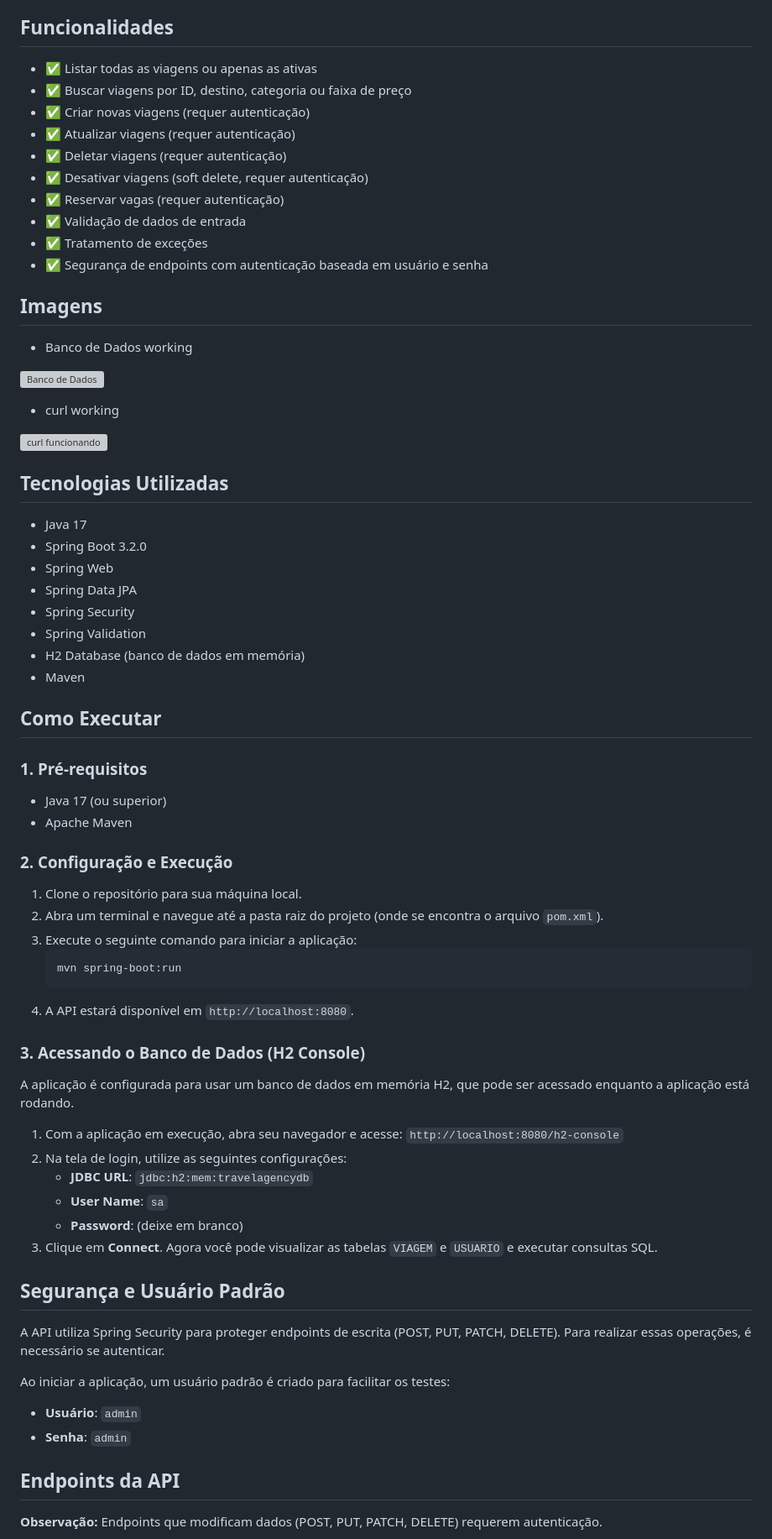
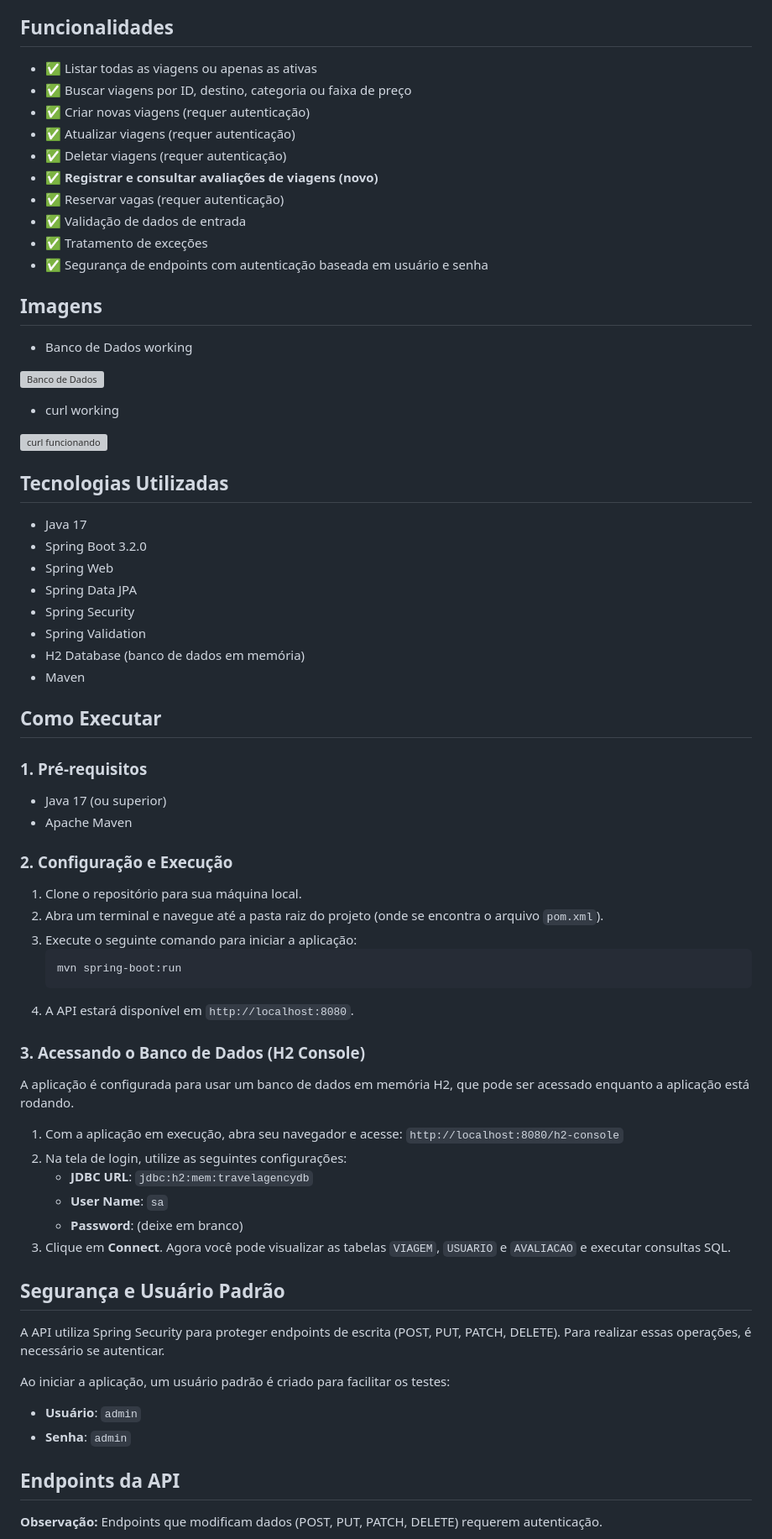
Before and after one commit to rafabarbato/Travel-Agency-API, a Markdown page: README.md, the part around one of its changes. Shown at 84% size. Drawn GitHub-style; grey boxes are pictures that could not be loaded.

````diff
--- a/README.md
+++ b/README.md
@@ -4,16 +4,16 @@ Esta é uma API RESTful desenvolvida com Java e Spring Boot para gerenciar viage
 
 ## Funcionalidades
 
-- ✅ Listar todas as viagens ou apenas as ativas
-- ✅ Buscar viagens por ID, destino, categoria ou faixa de preço
-- ✅ Criar novas viagens (requer autenticação)
-- ✅ Atualizar viagens (requer autenticação)
-- ✅ Deletar viagens (requer autenticação)
-- ✅ Desativar viagens (soft delete, requer autenticação)
-- ✅ Reservar vagas (requer autenticação)
-- ✅ Validação de dados de entrada
-- ✅ Tratamento de exceções
-- ✅ Segurança de endpoints com autenticação baseada em usuário e senha
+  - ✅ Listar todas as viagens ou apenas as ativas
+  - ✅ Buscar viagens por ID, destino, categoria ou faixa de preço
+  - ✅ Criar novas viagens (requer autenticação)
+  - ✅ Atualizar viagens (requer autenticação)
+  - ✅ Deletar viagens (requer autenticação)
+  - ✅ **Registrar e consultar avaliações de viagens (novo)**
+  - ✅ Reservar vagas (requer autenticação)
+  - ✅ Validação de dados de entrada
+  - ✅ Tratamento de exceções
+  - ✅ Segurança de endpoints com autenticação baseada em usuário e senha
 
 ## Imagens
 
@@ -27,22 +27,24 @@ Esta é uma API RESTful desenvolvida com Java e Spring Boot para gerenciar viage
 
 ## Tecnologias Utilizadas
 
-- Java 17
-- Spring Boot 3.2.0
-- Spring Web
-- Spring Data JPA
-- Spring Security
-- Spring Validation
-- H2 Database (banco de dados em memória)
-- Maven
+  - Java 17
+  - Spring Boot 3.2.0
+  - Spring Web
+  - Spring Data JPA
+  - Spring Security
+  - Spring Validation
+  - H2 Database (banco de dados em memória)
+  - Maven
 
 ## Como Executar
 
-### 1. Pré-requisitos
-- Java 17 (ou superior)
-- Apache Maven
+### 1\. Pré-requisitos
 
-### 2. Configuração e Execução
+  - Java 17 (ou superior)
+  - Apache Maven
+
+### 2\. Configuração e Execução
+
 1.  Clone o repositório para sua máquina local.
 2.  Abra um terminal e navegue até a pasta raiz do projeto (onde se encontra o arquivo `pom.xml`).
 3.  Execute o seguinte comando para iniciar a aplicação:
@@ -51,23 +53,25 @@ Esta é uma API RESTful desenvolvida com Java e Spring Boot para gerenciar viage
     ```
 4.  A API estará disponível em `http://localhost:8080`.
 
-### 3. Acessando o Banco de Dados (H2 Console)
+### 3\. Acessando o Banco de Dados (H2 Console)
+
 A aplicação é configurada para usar um banco de dados em memória H2, que pode ser acessado enquanto a aplicação está rodando.
 
 1.  Com a aplicação em execução, abra seu navegador e acesse: `http://localhost:8080/h2-console`
 2.  Na tela de login, utilize as seguintes configurações:
-    - **JDBC URL**: `jdbc:h2:mem:travelagencydb`
-    - **User Name**: `sa`
-    - **Password**: (deixe em branco)
-3.  Clique em **Connect**. Agora você pode visualizar as tabelas `VIAGEM` e `USUARIO` e executar consultas SQL.
+      - **JDBC URL**: `jdbc:h2:mem:travelagencydb`
+      - **User Name**: `sa`
+      - **Password**: (deixe em branco)
+3.  Clique em **Connect**. Agora você pode visualizar as tabelas `VIAGEM`, `USUARIO` e `AVALIACAO` e executar consultas SQL.
 
 ## Segurança e Usuário Padrão
 
 A API utiliza Spring Security para proteger endpoints de escrita (POST, PUT, PATCH, DELETE). Para realizar essas operações, é necessário se autenticar.
 
 Ao iniciar a aplicação, um usuário padrão é criado para facilitar os testes:
-- **Usuário**: `admin`
-- **Senha**: `admin`
+
+  - **Usuário**: `admin`
+  - **Senha**: `admin`
 
 ## Endpoints da API
 
````
Also changed, not shown: other parts of README.md (+44 -54 lines).
